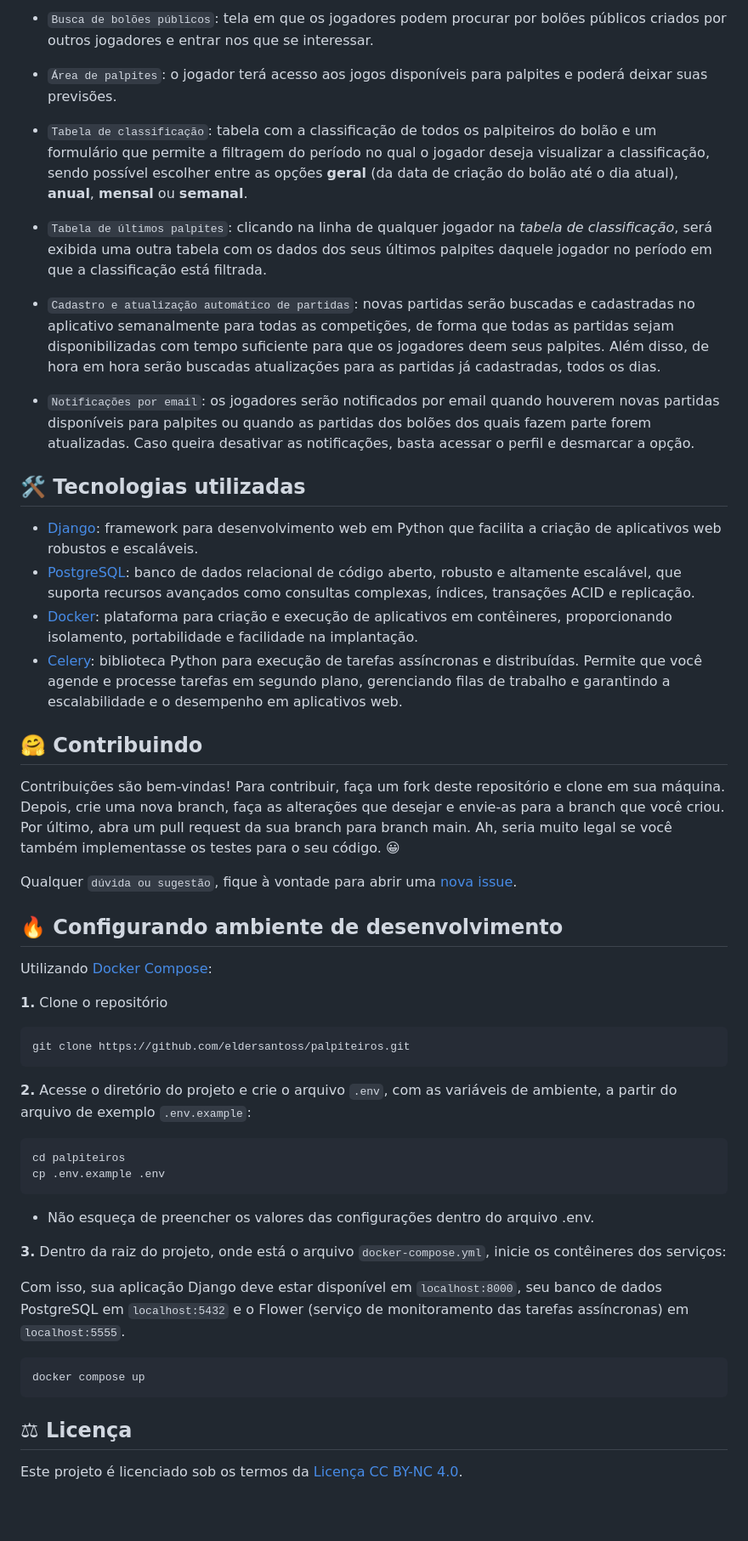
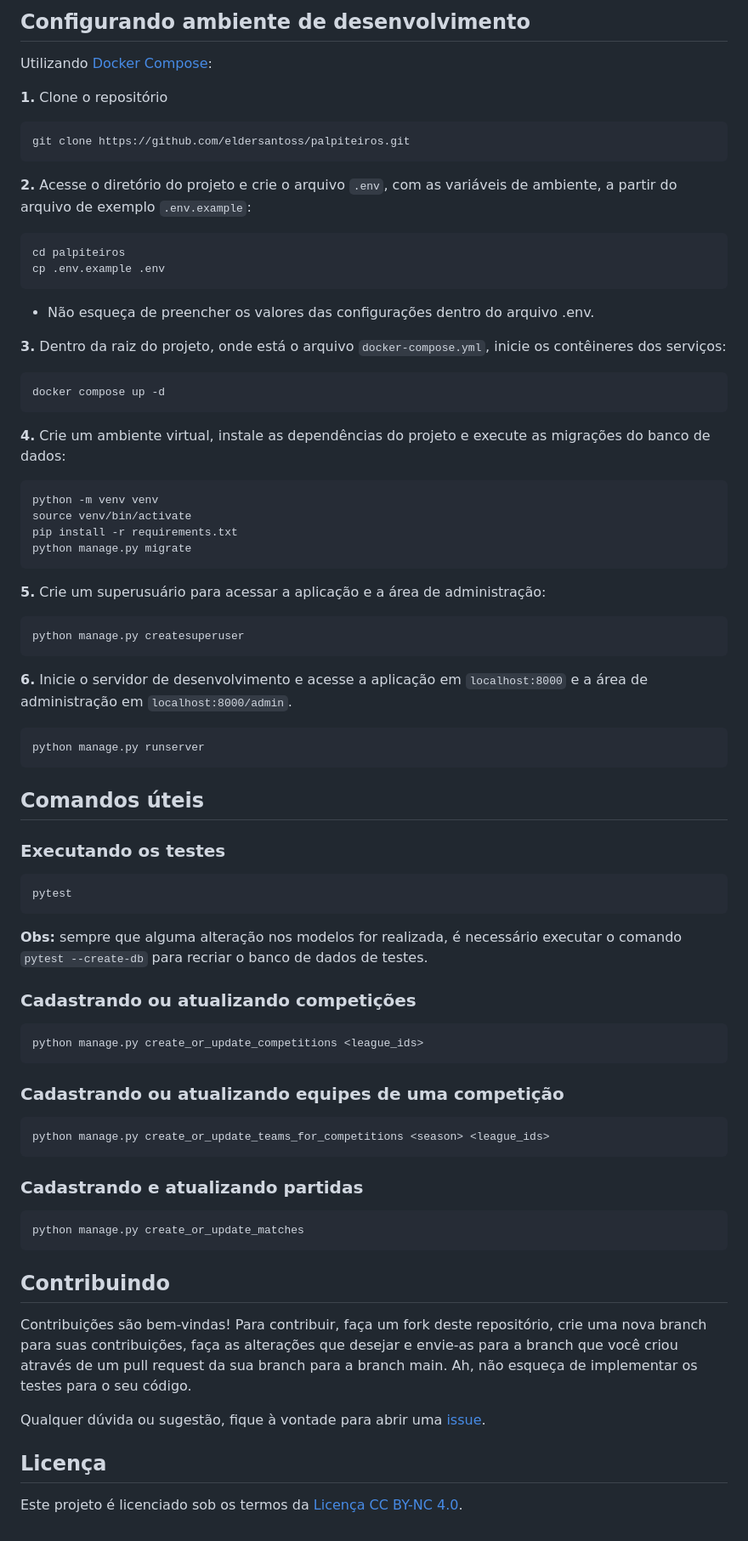
Before and after one commit to eldersantoss/palpiteiros, a Markdown page: README.md, the part around one of its changes. Shown at 85% size. Drawn GitHub-style; blank space fills up the shorter version.

Commit message:
docs: update README

````diff
--- a/README.md
+++ b/README.md
@@ -30,40 +19,13 @@
-* `Busca de bolões públicos`: tela em que os jogadores podem procurar por bolões públicos criados por outros jogadores e entrar nos que se interessar.
-
-* `Área de palpites`: o jogador terá acesso aos jogos disponíveis para palpites e poderá deixar suas previsões.
-
-* `Tabela de classificação`: tabela com a classificação de todos os palpiteiros do bolão e um formulário que permite a filtragem do período no qual o jogador deseja visualizar a classificação, sendo possível escolher entre as opções **geral** (da data de criação do bolão até o dia atual), **anual**, **mensal** ou **semanal**.
-
-* `Tabela de últimos palpites`: clicando na linha de qualquer jogador na *tabela de classificação*, será exibida uma outra tabela com os dados dos seus últimos palpites daquele jogador no período em que a classificação está filtrada.
-
-* `Cadastro e atualização automático de partidas`: novas partidas serão buscadas e cadastradas no aplicativo semanalmente para todas as competições, de forma que todas as partidas sejam disponibilizadas com tempo suficiente para que os jogadores deem seus palpites. Além disso, de hora em hora serão buscadas atualizações para as partidas já cadastradas, todos os dias.
-
-* `Notificações por email`: os jogadores serão notificados por email quando houverem novas partidas disponíveis para palpites ou quando as partidas dos bolões dos quais fazem parte forem atualizadas. Caso queira desativar as notificações, basta acessar o perfil e desmarcar a opção.
-
-## 🛠 **Tecnologias utilizadas**
-
-* [Django](https://www.djangoproject.com/): framework para desenvolvimento web em Python que facilita a criação de aplicativos web robustos e escaláveis.
-* [PostgreSQL](https://www.postgresql.org/): banco de dados relacional de código aberto, robusto e altamente escalável, que suporta recursos avançados como consultas complexas, índices, transações ACID e replicação.
-* [Docker](https://www.docker.com/): plataforma para criação e execução de aplicativos em contêineres, proporcionando isolamento, portabilidade e facilidade na implantação.
-* [Celery](https://docs.celeryq.dev/en/stable/): biblioteca Python para execução de tarefas assíncronas e distribuídas. Permite que você agende e processe tarefas em segundo plano, gerenciando filas de trabalho e garantindo a escalabilidade e o desempenho em aplicativos web.
-
-## 🤗 **Contribuindo**
-
-Contribuições são bem-vindas! Para contribuir, faça um fork deste repositório e clone em sua máquina. Depois, crie uma nova branch, faça as alterações que desejar e envie-as para a branch que você criou. Por último, abra um pull request da sua branch para branch main. Ah, seria muito legal se você também implementasse os testes para o seu código. 😀
-
-Qualquer `dúvida ou sugestão`, fique à vontade para abrir uma [nova issue](https://github.com/eldersantoss/palpiteiros/issues/new).
-
-## 🔥 **Configurando ambiente de desenvolvimento**
+## **Configurando ambiente de desenvolvimento**
 
 Utilizando [Docker Compose](https://docs.docker.com/compose/):
 
 **1.** Clone o repositório
-
 ```bash
 git clone https://github.com/eldersantoss/palpiteiros.git
 ```
 
 **2.** Acesse o diretório do projeto e crie o arquivo `.env`, com as variáveis de ambiente, a partir do arquivo de exemplo `.env.example`:
-
 ```bash
 cd palpiteiros
 cp .env.example .env
@@ -72,13 +34,57 @@ cp .env.example .env
 * Não esqueça de preencher os valores das configurações dentro do arquivo .env.
 
 **3.** Dentro da raiz do projeto, onde está o arquivo `docker-compose.yml`, inicie os contêineres dos serviços:
-
-Com isso, sua aplicação Django deve estar disponível em `localhost:8000`, seu banco de dados PostgreSQL em `localhost:5432` e o Flower (serviço de monitoramento das tarefas assíncronas) em `localhost:5555`.
-
 ```bash
-docker compose up
+docker compose up -d
 ```
 
-## ⚖ **Licença**
+**4.** Crie um ambiente virtual, instale as dependências do projeto e execute as migrações do banco de dados:
+```bash
+python -m venv venv
+source venv/bin/activate
+pip install -r requirements.txt
+python manage.py migrate
+```
+
+**5.** Crie um superusuário para acessar a aplicação e a área de administração:
+```bash
+python manage.py createsuperuser
+```
+
+**6.** Inicie o servidor de desenvolvimento e acesse a aplicação em `localhost:8000` e a área de administração em `localhost:8000/admin`.
+```bash
+python manage.py runserver
+```
+
+## **Comandos úteis**
+
+### **Executando os testes**
+```bash
+pytest
+```
+**Obs:** sempre que alguma alteração nos modelos for realizada, é necessário executar o comando `pytest --create-db` para recriar o banco de dados de testes.
+
+### **Cadastrando ou atualizando competições**
+```bash
+python manage.py create_or_update_competitions <league_ids>
+```
+
+### **Cadastrando ou atualizando equipes de uma competição**
+```bash
+python manage.py create_or_update_teams_for_competitions <season> <league_ids>
+```
+
+### **Cadastrando e atualizando partidas**
+```bash
+python manage.py create_or_update_matches
+```
+
+## **Contribuindo**
+
+Contribuições são bem-vindas! Para contribuir, faça um fork deste repositório, crie uma nova branch para suas contribuições, faça as alterações que desejar e envie-as para a branch que você criou através de um pull request da sua branch para a branch main. Ah, não esqueça de implementar os testes para o seu código.
+
+Qualquer dúvida ou sugestão, fique à vontade para abrir uma [issue](https://github.com/eldersantoss/palpiteiros/issues/new).
+
+## **Licença**
 
 Este projeto é licenciado sob os termos da [Licença CC BY-NC 4.0](https://creativecommons.org/licenses/by-nc/4.0/legalcode).
````
Also changed, not shown: other parts of README.md (+8 -19 lines).
